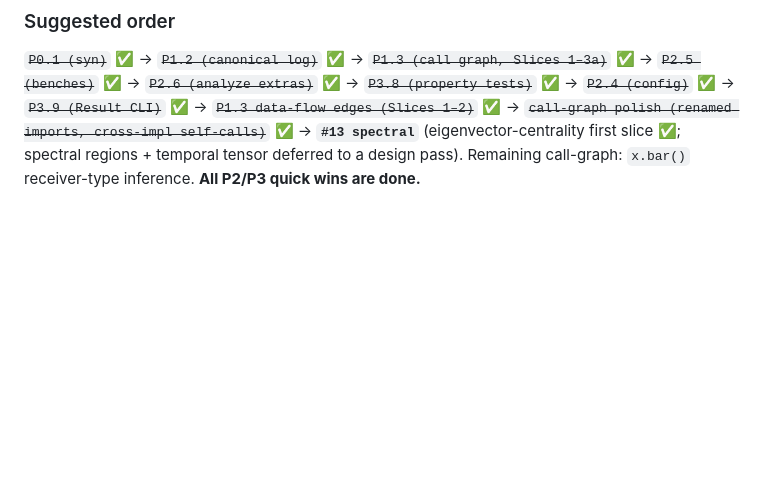
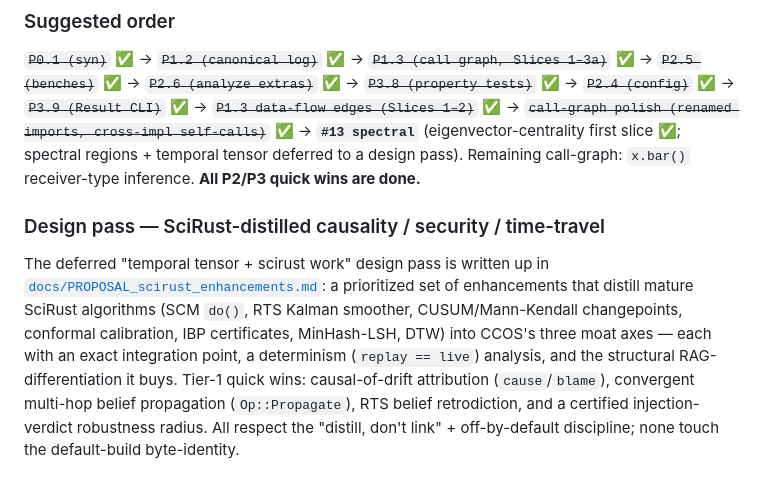
Before and after one commit to Memorithm/CCOS-Core, a Markdown page: ROADMAP.md, the part around the change. Drawn GitHub-style; blank space fills up the shorter version.

```diff
--- a/ROADMAP.md
+++ b/ROADMAP.md
@@ -459,3 +459,17 @@ or degraded. See `src/license.rs` and `docs/DEPLOYMENT.md` §4.
 ~~`call-graph polish (renamed imports, cross-impl self-calls)`~~ ✅ → **`#13 spectral`**
 (eigenvector-centrality first slice ✅; spectral regions + temporal tensor deferred to a design pass).
 Remaining call-graph: `x.bar()` receiver-type inference. **All P2/P3 quick wins are done.**
+
+### Design pass — SciRust-distilled causality / security / time-travel
+
+The deferred "temporal tensor + scirust work" design pass is written up in
+[`docs/PROPOSAL_scirust_enhancements.md`](docs/PROPOSAL_scirust_enhancements.md):
+a prioritized set of enhancements that distill mature SciRust algorithms (SCM
+`do()`, RTS Kalman smoother, CUSUM/Mann-Kendall changepoints, conformal
+calibration, IBP certificates, MinHash-LSH, DTW) into CCOS's three moat axes —
+each with an exact integration point, a determinism (`replay == live`) analysis,
+and the structural RAG-differentiation it buys. Tier-1 quick wins: causal-of-drift
+attribution (`cause`/`blame`), convergent multi-hop belief propagation
+(`Op::Propagate`), RTS belief retrodiction, and a certified injection-verdict
+robustness radius. All respect the "distill, don't link" + off-by-default
+discipline; none touch the default-build byte-identity.
```
Also changed, not shown: docs/PROPOSAL_scirust_enhancements.md (added, +579 -0 lines).
